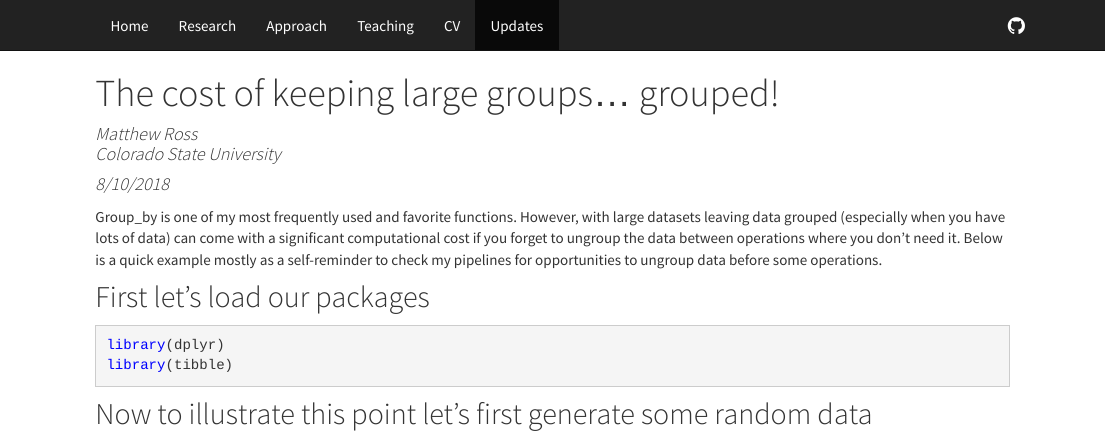
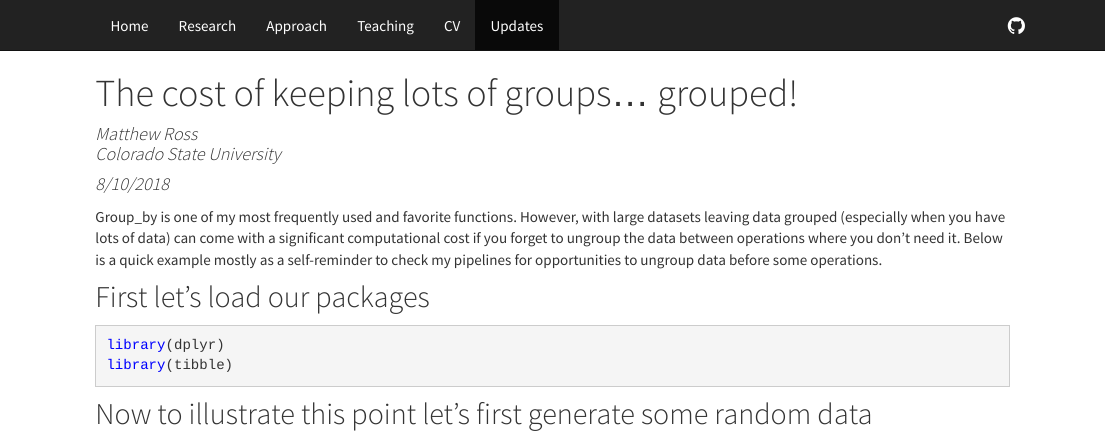
Before and after one commit to matthewross07/matthewross07.github.io, an R Markdown document (active.rmd): the page in a window 1100 px wide, from its top. The pictures show the output file active.html that the author committed with the source, opened offline; library style sheets and scripts come from the installed R packages.

Commit message:
changed title language to be more accurate

```diff
--- a/active.rmd
+++ b/active.rmd
@@ -1,5 +1,5 @@
 ---
-title: "The cost of keeping large groups... grouped!"
+title: "The cost of keeping lots of groups... grouped!"
 author: |
   | Matthew Ross
   | Colorado State University
```
Also changed, not shown: active.html.
